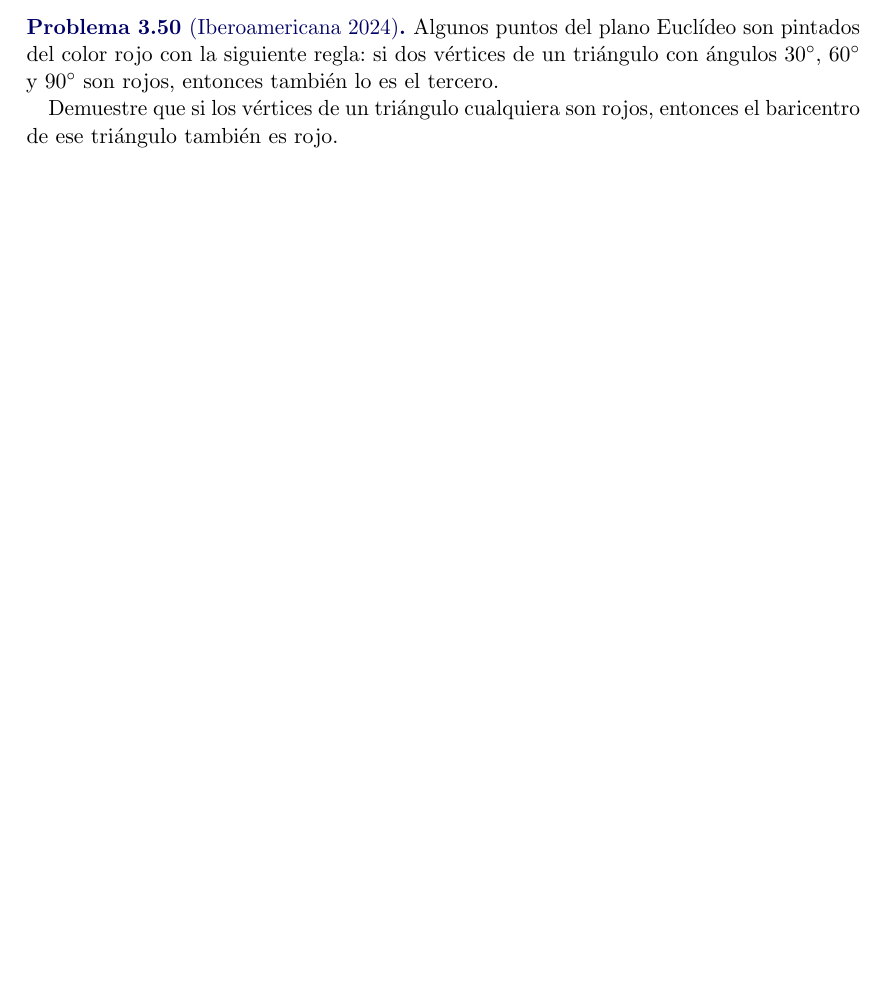
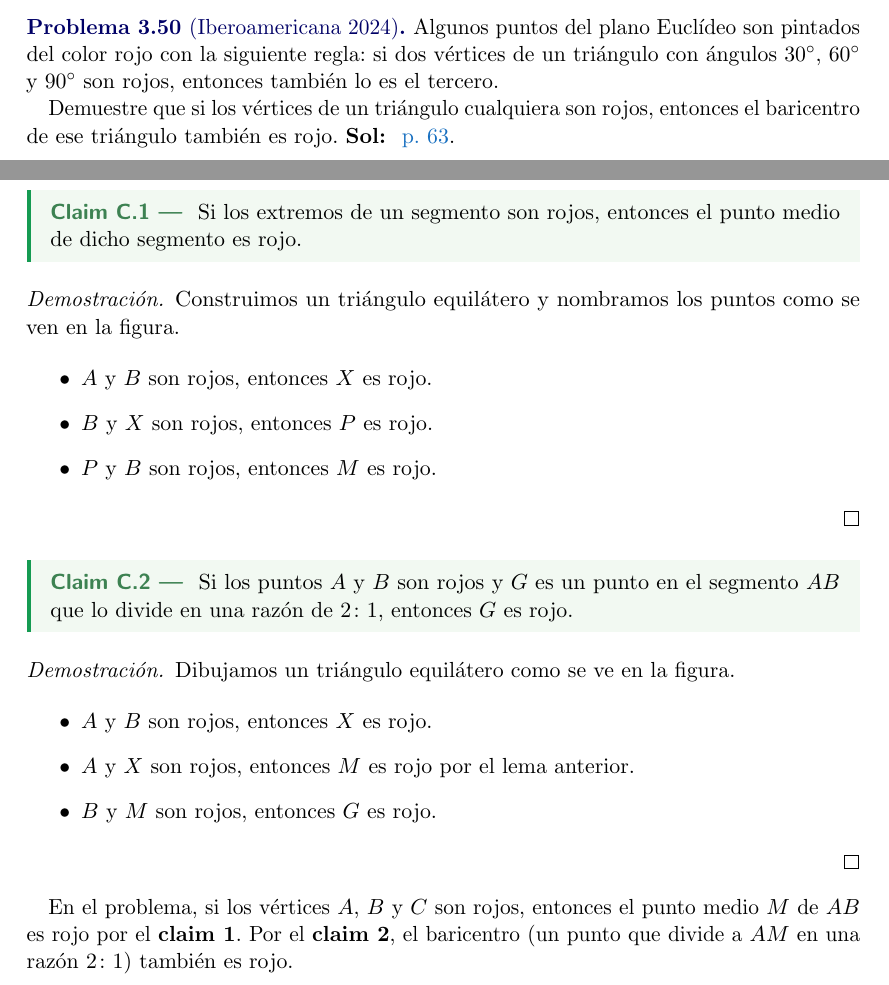
Before and after one commit to Thostin/Omapa-ctn-material, a LaTeX document (src/main.tex, which reads src/parts/geometry.tex): part of page 30 of 69 before the commit and two parts of pages 30 and 63 of 70 after it, the two joined at a grey line, cut so that both start at the same text, the shorter picture padded with empty space. Compiled offline with pdfLaTeX; a LaTeX package or settings file that is missing is left out.

Commit message:
New solution
Added new solution.
Needs two figures.

```diff
--- a/src/parts/geometry.tex
+++ b/src/parts/geometry.tex
@@ -1382,7 +1382,54 @@ Demuestre que si los vértices de un
 triángulo cualquiera son rojos,
 entonces el baricentro de ese triángulo
 también es rojo.
-\end{problem}
+\solutionlabel{problem:iberoamerican2024-4}
+\end{problem}
+
+\begin{solutiontoproblem}{problem:iberoamerican2024-4}
+	%% ISSUE: Poner de alguna manera el cuadrado negro en
+	%%        vez del cuadrado blanco.
+	\begin{claim}
+		Si los extremos de un segmento son rojos,
+		entonces el punto medio de dicho segmento es rojo.
+	\end{claim}
+
+	\begin{proof}
+		Construimos un triángulo equilátero y
+		nombramos los puntos como se ven en la figura.
+
+		%%TODO: Hacer la figura
+
+		\begin{itemize}
+			\ii $A$ y $B$ son rojos, entonces $X$ es rojo.
+			\ii $B$ y $X$ son rojos, entonces $P$ es rojo.
+			\ii $P$ y $B$ son rojos, entonces $M$ es rojo.
+		\end{itemize}
+	\end{proof}
+
+	\begin{claim}
+		Si los puntos $A$ y $B$ son
+		rojos y $G$ es un punto en el segmento $AB$
+		que lo divide en una razón de $2\colon1$,
+		entonces $G$ es rojo.
+	\end{claim}
+
+	\begin{proof}
+		Dibujamos un triángulo equilátero como se ve en
+		la figura.
+
+		\begin{itemize}
+			\ii $A$ y $B$ son rojos, entonces $X$ es rojo.
+			\ii $A$ y $X$ son rojos, entonces $M$ es rojo por el lema anterior.
+			\ii $B$ y $M$ son rojos, entonces $G$ es rojo.
+		\end{itemize}
+	\end{proof}
+
+	En el problema, si los vértices $A$, $B$
+	y $C$ son rojos, entonces el punto medio $M$ de $AB$
+	es rojo por el \textbf{claim 1}.
+	Por el \textbf{claim 2}, el baricentro (un punto
+	que divide a $AM$ en una razón $2\colon1$) también es rojo.
+\end{solutiontoproblem}
 
 %%%%% Solutions %NOTE: Probably put on another file
 \begin{solutiontoproblem}{problem:mariposa}
```
